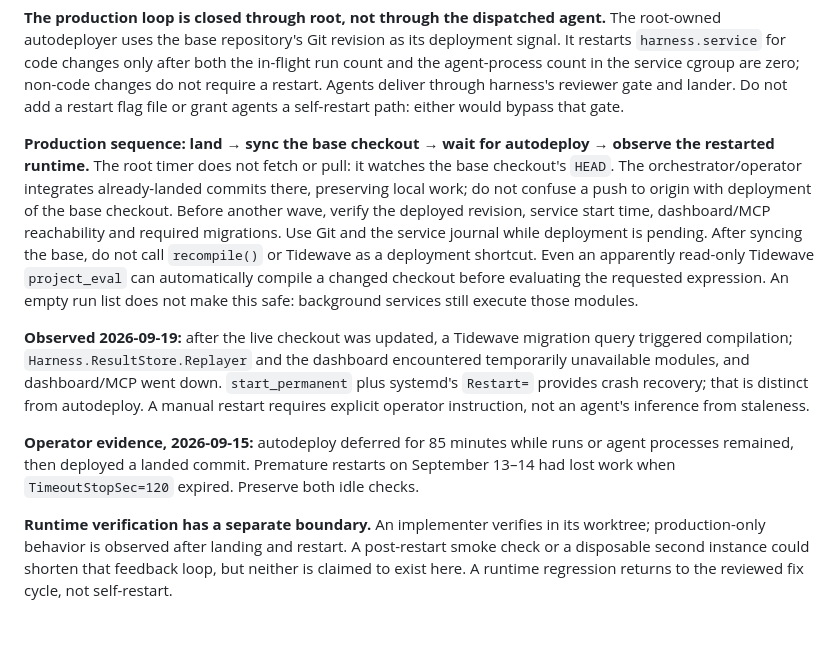
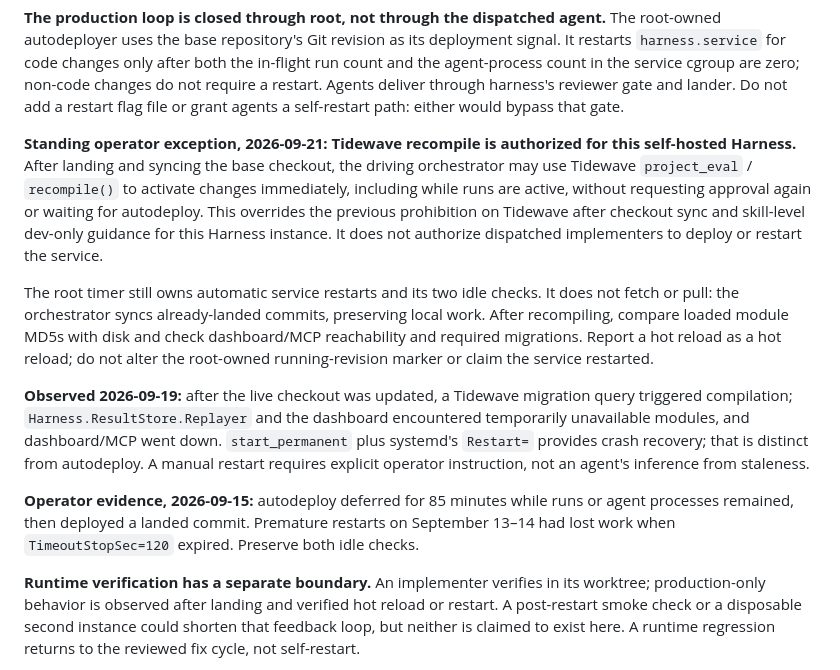
Before and after one commit to ZenHive/harness, a Markdown page: AGENTS.md, the part around the change. Drawn GitHub-style; blank space fills up the shorter version.

Commit message:
docs: authorize operator Tidewave hot reloads for self-hosted harness

```diff
--- a/AGENTS.md
+++ b/AGENTS.md
@@ -895,16 +895,19 @@ the agent-process count in the service cgroup are zero; non-code changes do not
 restart. Agents deliver through harness's reviewer gate and lander. Do not add a restart
 flag file or grant agents a self-restart path: either would bypass that gate.
 
-**Production sequence: land → sync the base checkout → wait for autodeploy → observe the restarted runtime.**
-The root timer does not fetch or pull: it watches the base checkout's `HEAD`. The
-orchestrator/operator integrates already-landed commits there, preserving local work;
-do not confuse a push to origin with deployment of the base checkout.
-Before another wave, verify the deployed revision, service start time, dashboard/MCP
-reachability and required migrations. Use Git and the service journal while deployment is
-pending. After syncing the base, do not call `recompile()` or Tidewave as a deployment
-shortcut. Even an apparently read-only Tidewave `project_eval` can automatically compile a
-changed checkout before evaluating the requested expression. An empty run list does not
-make this safe: background services still execute those modules.
+**Standing operator exception, 2026-09-21: Tidewave recompile is authorized for this self-hosted Harness.**
+After landing and syncing the base checkout, the driving orchestrator may use Tidewave
+`project_eval` / `recompile()` to activate changes immediately, including while runs are
+active, without requesting approval again or waiting for autodeploy. This overrides the
+previous prohibition on Tidewave after checkout sync and skill-level dev-only guidance
+for this Harness instance. It does not authorize dispatched implementers to deploy or
+restart the service.
+
+The root timer still owns automatic service restarts and its two idle checks. It does
+not fetch or pull: the orchestrator syncs already-landed commits, preserving local work.
+After recompiling, compare loaded module MD5s with disk and check dashboard/MCP
+reachability and required migrations. Report a hot reload as a hot reload; do not alter
+the root-owned running-revision marker or claim the service restarted.
 
 **Observed 2026-09-19:** after the live checkout was updated, a Tidewave migration query
 triggered compilation; `Harness.ResultStore.Replayer` and the dashboard encountered
@@ -917,7 +920,7 @@ processes remained, then deployed a landed commit. Premature restarts on Septemb
 had lost work when `TimeoutStopSec=120` expired. Preserve both idle checks.
 
 **Runtime verification has a separate boundary.** An implementer verifies in its worktree;
-production-only behavior is observed after landing and restart. A post-restart smoke check
+production-only behavior is observed after landing and verified hot reload or restart. A post-restart smoke check
 or a disposable second instance could shorten that feedback loop, but neither is claimed
 to exist here. A runtime regression returns to the reviewed fix cycle, not self-restart.
 
```
Also changed, not shown: CLAUDE.md (+14 -11 lines).
